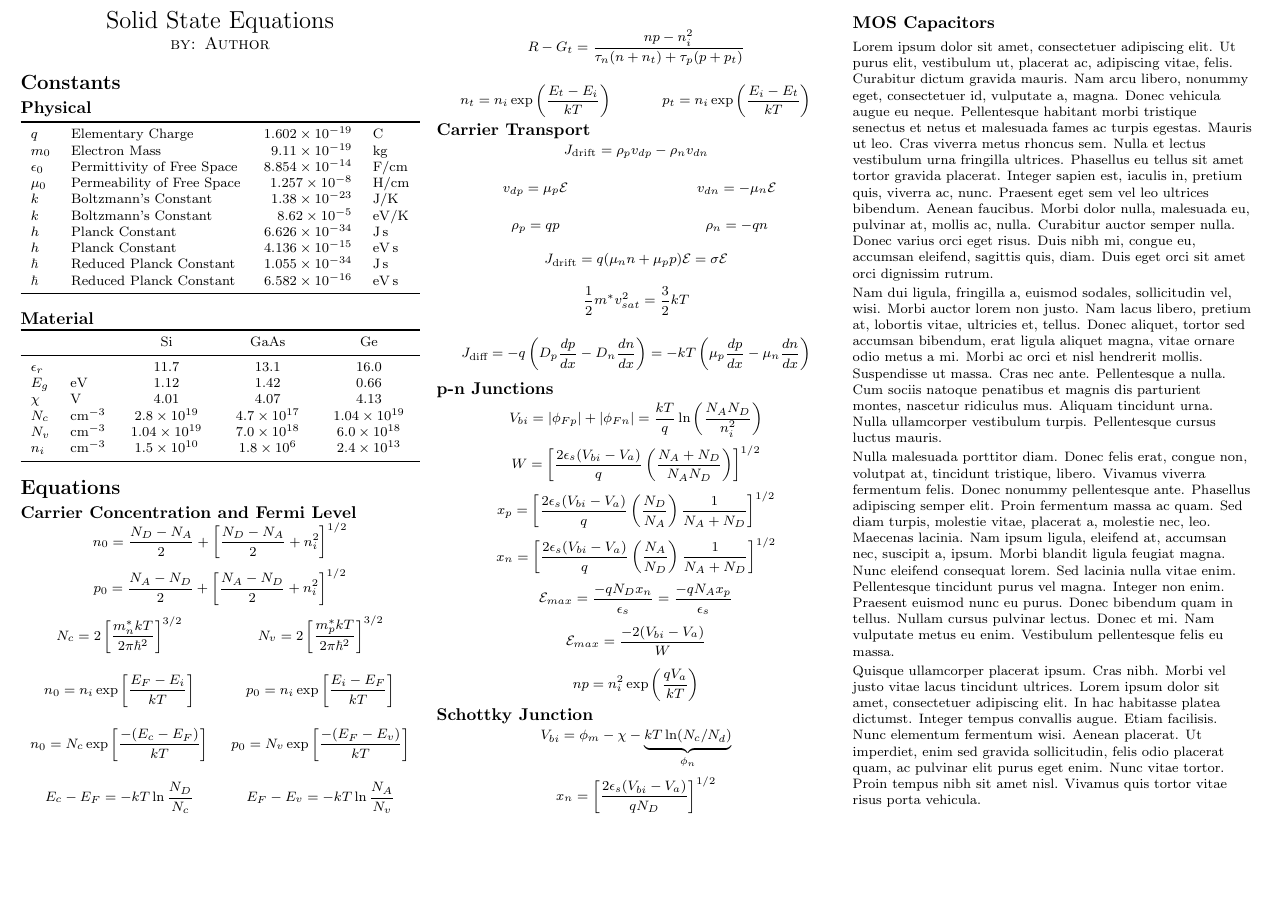
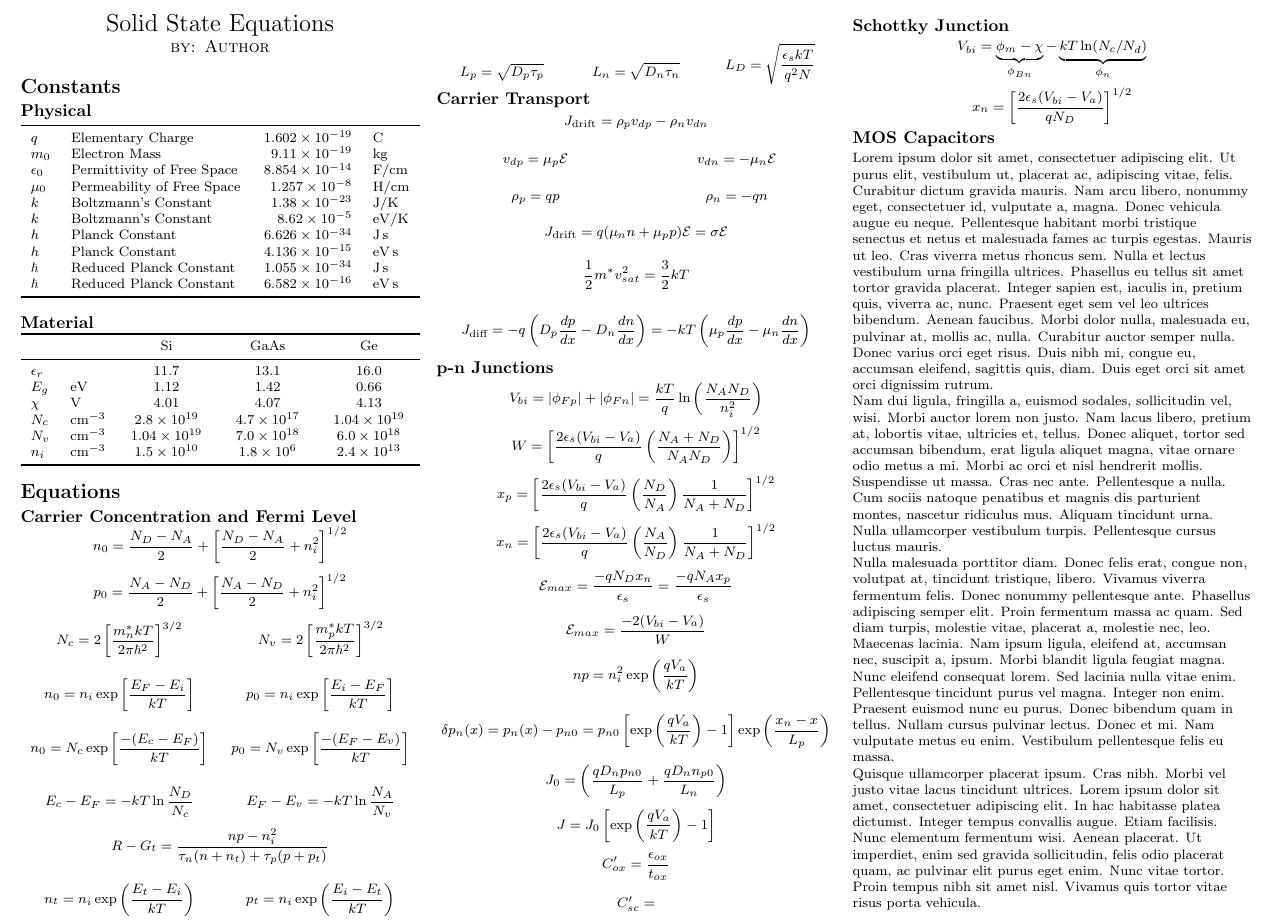
Before and after one commit to mfilmer/solidstateequations, a LaTeX document (formulas.tex): part of the page, cut so that both start at the same text, the shorter picture padded with empty space. The pictures show the PDF file formulas.pdf that the author committed with the source.

Commit message:
Added more equations

```diff
--- a/formulas.tex
+++ b/formulas.tex
@@ -236,3 +250,21 @@
   np=n_i^2\exp\left(\frac{qV_a}{kT}\right)
 \end{displaymath}
 
+\begin{displaymath}
+  \delta p_n(x) = p_n(x) - p_{n0} = p_{n0}\left[\exp\left(\frac{qV_a}{kT}\right)-1\right]\exp\left(\frac{x_n-x}{L_p}\right)
+\end{displaymath}
+
+\begin{displaymath}
+  J_0 = \left(\frac{qD_np_{n0}}{L_p}+\frac{qD_nn_{p0}}{L_n}\right)
+\end{displaymath}
+
+\begin{displaymath}
+  J = J_0\left[\exp\left(\frac{qV_a}{kT}\right)-1\right]
+\end{displaymath}
+
+\begin{displaymath}
+  C'_{ox} = \frac{\epsilon_{ox}}{t_{ox}}
+\end{displaymath}
+
+\begin{displaymath}
+  C'_{sc} =
```
Also changed, not shown: formulas.pdf, formulas.tex (22 more changed lines).
